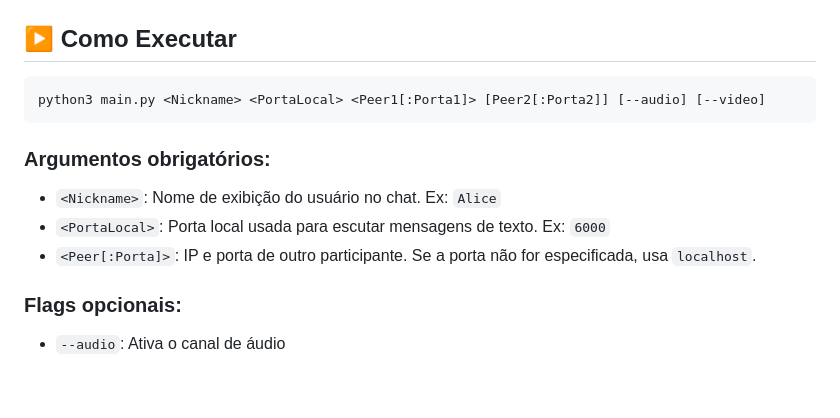
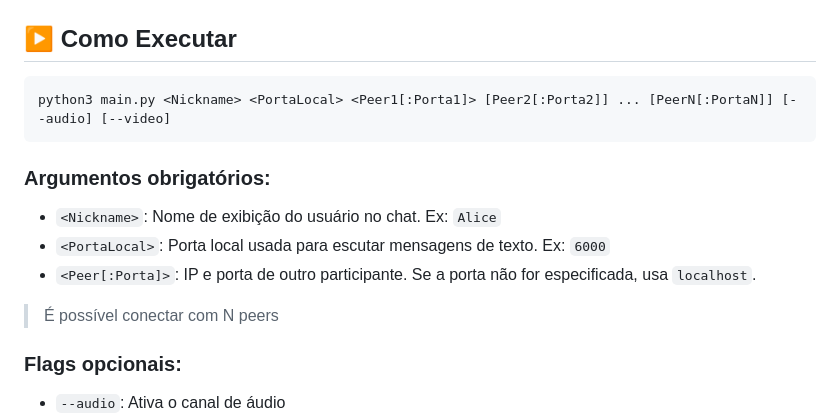
Before and after one commit to andresilveiras/Sist-Distribuidos, a Markdown page: Trabalho 1 - PubSub/README.md, the part around the change. GitHub-like rendering; blank space fills up the shorter version.

Commit message:
att README

````diff
--- a/Trabalho 1 - PubSub/README.md
+++ b/Trabalho 1 - PubSub/README.md
@@ -43,13 +43,15 @@ pip install pyzmq numpy prompt_toolkit sounddevice opencv-python
 ## ▶️ Como Executar
 
 ```bash
-python3 main.py <Nickname> <PortaLocal> <Peer1[:Porta1]> [Peer2[:Porta2]] [--audio] [--video]
+python3 main.py <Nickname> <PortaLocal> <Peer1[:Porta1]> [Peer2[:Porta2]] ... [PeerN[:PortaN]] [--audio] [--video]
 ```
 
 ### Argumentos obrigatórios:
 - `<Nickname>`: Nome de exibição do usuário no chat. Ex: `Alice`
 - `<PortaLocal>`: Porta local usada para escutar mensagens de texto. Ex: `6000`
 - `<Peer[:Porta]>`: IP e porta de outro participante. Se a porta não for especificada, usa `localhost`.
+
+> É possível conectar com N peers
 
 ### Flags opcionais:
 - `--audio`: Ativa o canal de áudio
````
